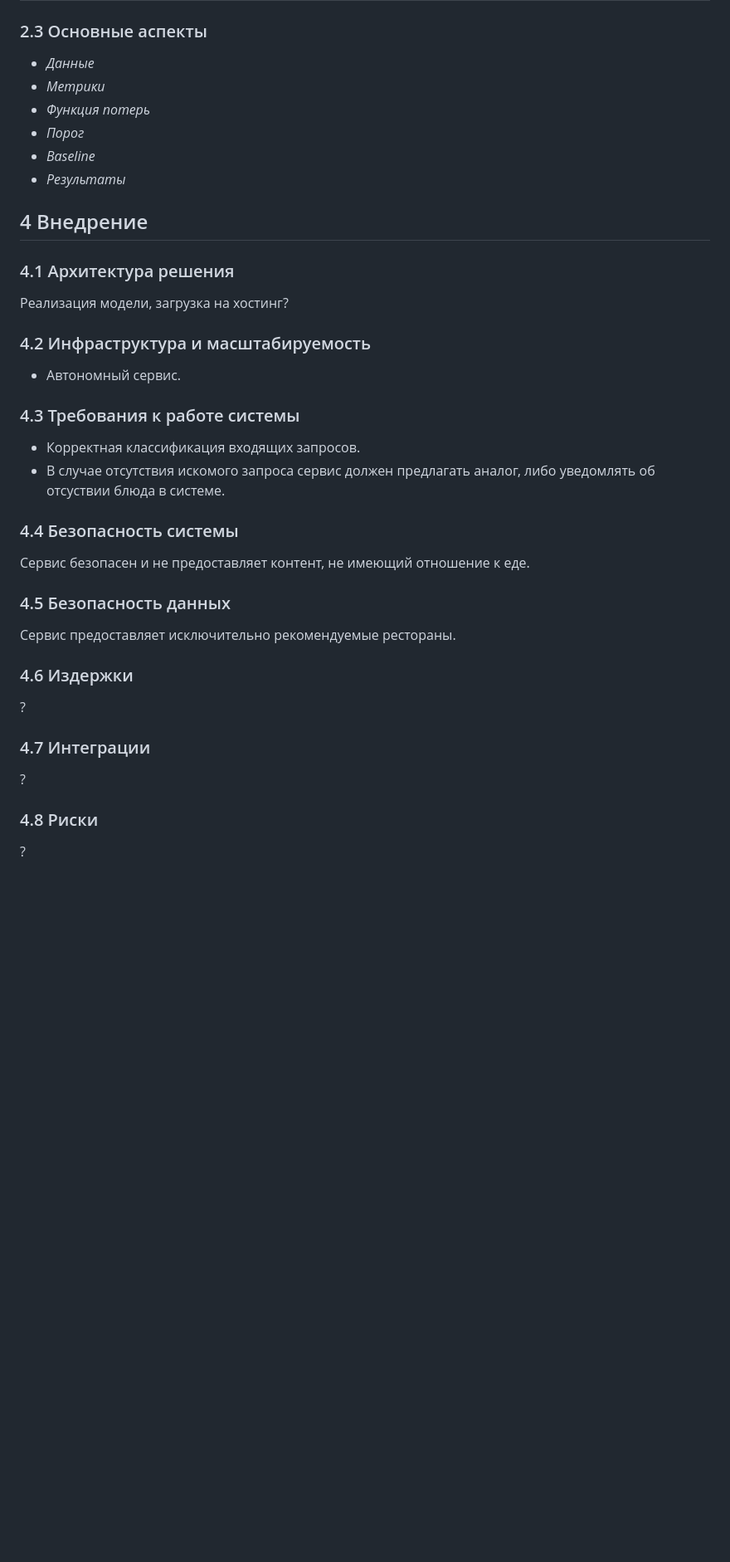
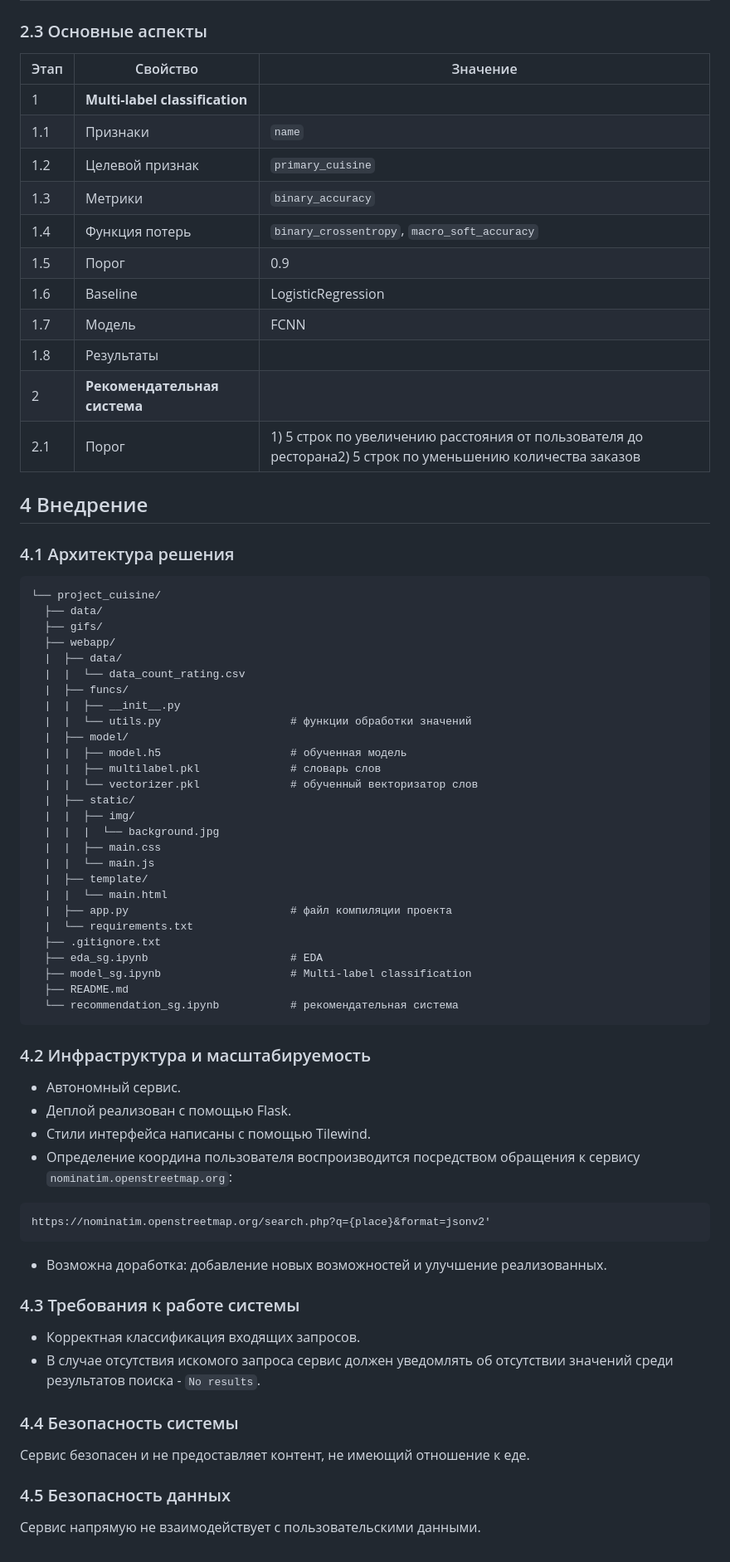
Before and after one commit to tidalinn/mai_term03_machine_learning_course, a Markdown page: project_cuisine/README.md, the part around the change printed below. Shown: that part at 83% size. Rendered like a GitHub page; blank space fills up the shorter version.

````diff
--- a/project_cuisine/README.md
+++ b/project_cuisine/README.md
@@ -83,44 +126,80 @@
 
 ### 2.3 Основные аспекты
 
-* *Данные*
-* *Метрики*
-* *Функция потерь*
-* *Порог*
-* *Baseline*
-* *Результаты*
+Этап | Свойство | Значение
+-|-|-
+1 | **Multi-label classification** |
+1.1 | Признаки | `name`
+1.2 | Целевой признак | `primary_cuisine`
+1.3 | Метрики | `binary_accuracy`
+1.4 | Функция потерь | `binary_crossentropy`, `macro_soft_accuracy`
+1.5 | Порог | 0.9
+1.6 | Baseline | LogisticRegression
+1.7 | Модель | FCNN
+1.8 | Результаты |
+2 | **Рекомендательная система** |
+2.1 | Порог | 1) 5 строк по увеличению расстояния от пользователя до ресторана</br>2) 5 строк по уменьшению количества заказов
+
 
 ## 4 Внедрение
 
+
 ### 4.1 Архитектура решения
 
-Реализация модели, загрузка на хостинг?
+```
+└── project_cuisine/
+  ├── data/
+  ├── gifs/
+  ├── webapp/
+  |  ├── data/
+  |  |  └── data_count_rating.csv
+  |  ├── funcs/
+  |  |  ├── __init__.py
+  |  |  └── utils.py                    # функции обработки значений
+  |  ├── model/
+  |  |  ├── model.h5                    # обученная модель
+  |  |  ├── multilabel.pkl              # словарь слов
+  |  |  └── vectorizer.pkl              # обученный векторизатор слов
+  |  ├── static/
+  |  |  ├── img/
+  |  |  |  └── background.jpg
+  |  |  ├── main.css
+  |  |  └── main.js
+  |  ├── template/
+  |  |  └── main.html
+  |  ├── app.py                         # файл компиляции проекта
+  |  └── requirements.txt
+  ├── .gitignore.txt
+  ├── eda_sg.ipynb                      # EDA
+  ├── model_sg.ipynb                    # Multi-label classification
+  ├── README.md
+  └── recommendation_sg.ipynb           # рекомендательная система
+```
+
 
 ### 4.2 Инфраструктура и масштабируемость
 
 * Автономный сервис.
+* Деплой реализован с помощью Flask.
+* Стили интерфейса написаны с помощью Tilewind.
+* Определение координа пользователя воспроизводится посредством обращения к сервису `nominatim.openstreetmap.org`:
+```
+https://nominatim.openstreetmap.org/search.php?q={place}&format=jsonv2'
+```
+* Возможна доработка: добавление новых возможностей и улучшение реализованных.
+
 
 ### 4.3 Требования к работе системы
 
 * Корректная классификация входящих запросов.
-* В случае отсутствия искомого запроса сервис должен предлагать аналог, либо уведомлять об отсуствии блюда в системе.
+* В случае отсутствия искомого запроса сервис должен уведомлять об отсутствии значений среди результатов поиска - `No results`.
+
 
 ### 4.4 Безопасность системы
 
 Сервис безопасен и не предоставляет контент, не имеющий отношение к еде.
 
+
 ### 4.5 Безопасность данных
 
-Сервис предоставляет исключительно рекомендуемые рестораны.
-
-### 4.6 Издержки
-
-?
-
-### 4.7 Интеграции
-
-?
-
-### 4.8 Риски
-
-?
+Сервис напрямую не взаимодействует с пользовательскими данными.
````
Also changed, not shown: other parts of project_cuisine/README.md (+80 -37 lines).
